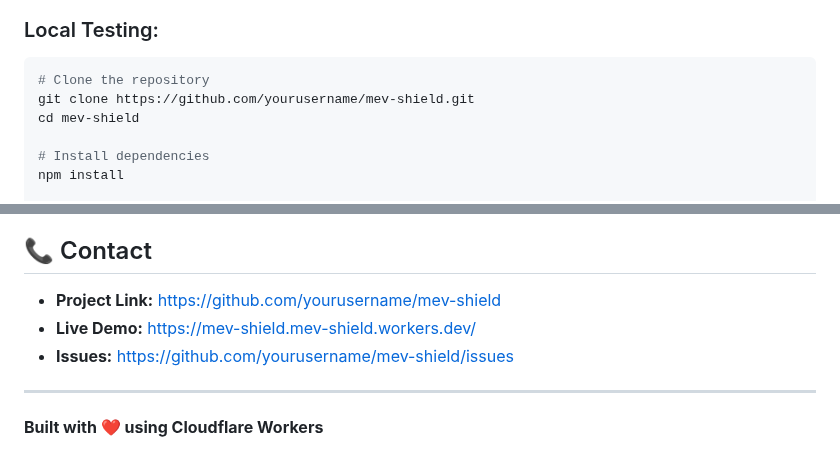
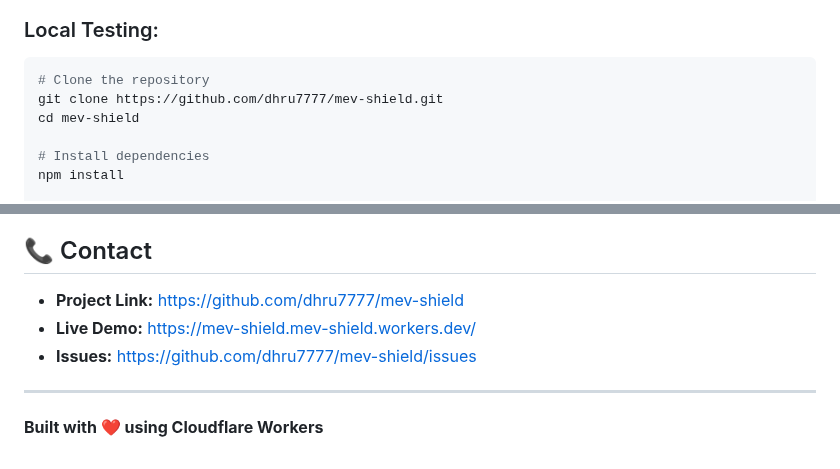
Before and after one commit to dhru7777/mev-shield, a Markdown page: README.md, 2 parts joined by grey strips. Rendered like a GitHub page.

Commit message:
Update README with correct GitHub repository links

````diff
--- a/README.md
+++ b/README.md
@@ -73,7 +73,7 @@ MEV Shield is a JSON-RPC proxy that intercepts wallet transactions and routes th
 ### Local Testing:
 ```bash
 # Clone the repository
-git clone https://github.com/yourusername/mev-shield.git
+git clone https://github.com/dhru7777/mev-shield.git
 cd mev-shield
 
 # Install dependencies
@@ -182,9 +182,9 @@ This project is licensed under the MIT License - see the [LICENSE](LICENSE) file
 
 ## 📞 Contact
 
-- **Project Link:** https://github.com/yourusername/mev-shield
+- **Project Link:** https://github.com/dhru7777/mev-shield
 - **Live Demo:** https://mev-shield.mev-shield.workers.dev/
-- **Issues:** https://github.com/yourusername/mev-shield/issues
+- **Issues:** https://github.com/dhru7777/mev-shield/issues
 
 ---
 
````
